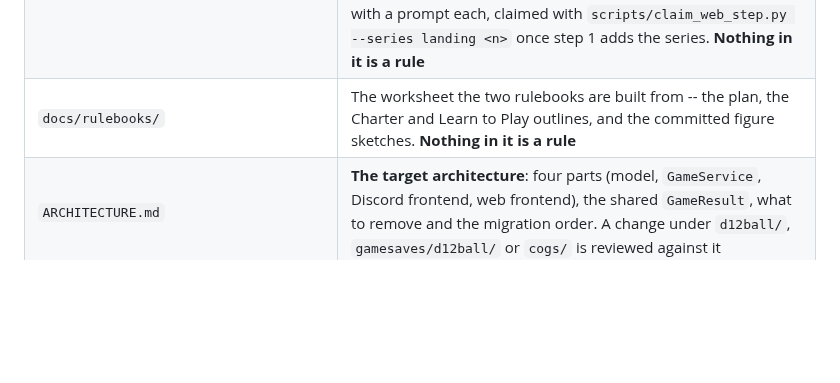
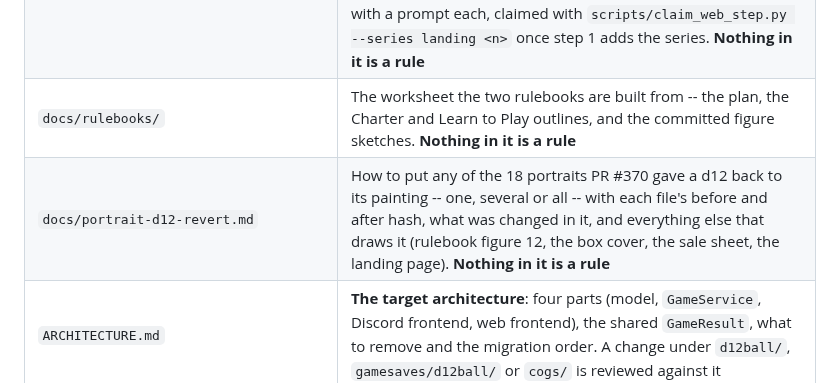
Before and after one commit to HolyTispoon/fool-bot, a Markdown page: CLAUDE.md, the part around the change. Rendered like a GitHub page; blank space fills up the shorter version.

```diff
--- a/CLAUDE.md
+++ b/CLAUDE.md
@@ -82,6 +82,7 @@ python3 -m unittest discover -s tests
 | `docs/web-app-redesign.md` | The worksheet the web app redesign is being built from, off the design prototype the author reviewed on 2026-09-26 (the canvas it links): what the prototype settled -- Discord's chrome kept and the play area drawn from scratch, no coloured buttons because the answer is the thing on the board lit in gold, the Screentop meeple with the species icon, the fan rules for a crowded space, the badges and the ball's corners, the goals, outcomes large and first, the shot brief worded from the Law, one jumbotron bar, the bench boxes, the hover card, four sidebar tabs with the Charter in the page, the phone keeping the field horizontal -- twelve steps (ten since steps 8 and 12 were folded into 6 and 5) in the order they build on each other with a prompt per step and a shared preamble, claimed with `scripts/claim_web_step.py --series redesign <n>` and struck as they land. Supersedes steps 9 to 11 of `docs/web-app-next.md`. **Nothing in it is a rule** |
 | `docs/landing-pages.md` | The worksheet the two landing pages -- `d12ball.com`, the game's public face on the bare domain the tunnel plan left free, and `propheticfoolsgames.com`, the studio's, with D12 Ball and the Prophetic Folly RPG (on the studio's Notion site) as its two games -- are being built from: static pages on Cloudflare Pages rather than through the tunnel, built under `landing/` by one Python script whose every number is the game's and every quoted rule the Charter's, the site owning every address that gets printed (`/feedback`, `/rules`, `/learn`, `/play`), six steps with a prompt each, claimed with `scripts/claim_web_step.py --series landing <n>` once step 1 adds the series. **Nothing in it is a rule** |
 | `docs/rulebooks/` | The worksheet the two rulebooks are built from -- the plan, the Charter and Learn to Play outlines, and the committed figure sketches. **Nothing in it is a rule** |
+| `docs/portrait-d12-revert.md` | How to put any of the 18 portraits PR #370 gave a d12 back to its painting -- one, several or all -- with each file's before and after hash, what was changed in it, and everything else that draws it (rulebook figure 12, the box cover, the sale sheet, the landing page). **Nothing in it is a rule** |
 | `ARCHITECTURE.md` | **The target architecture**: four parts (model, `GameService`, Discord frontend, web frontend), the shared `GameResult`, what to remove and the migration order. A change under `d12ball/`, `gamesaves/d12ball/` or `cogs/` is reviewed against it |
 | `docs/architecture-migration.md` | The worksheet the migration to `ARCHITECTURE.md` is being done from -- what did not conform on 2026-09-21, and the ten steps in order. **Nothing in it is a rule** |
 | `docs/design/` | The design notes this file points at -- one topic per file |
```
Also changed, not shown: docs/design/cards.md (+3 -0 lines), docs/portrait-d12-revert.md (added, +313 -0 lines), docs/rulebooks/figures/fig-12-coaching-choice.png.
